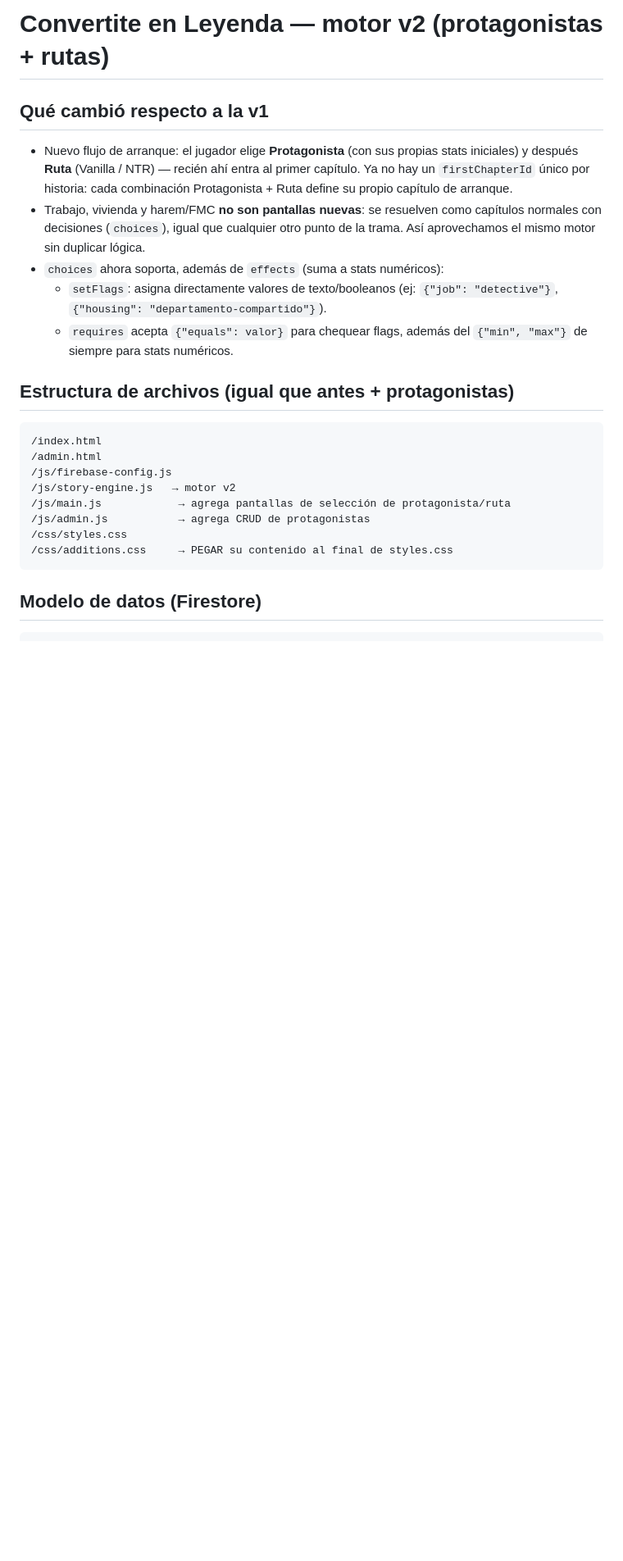
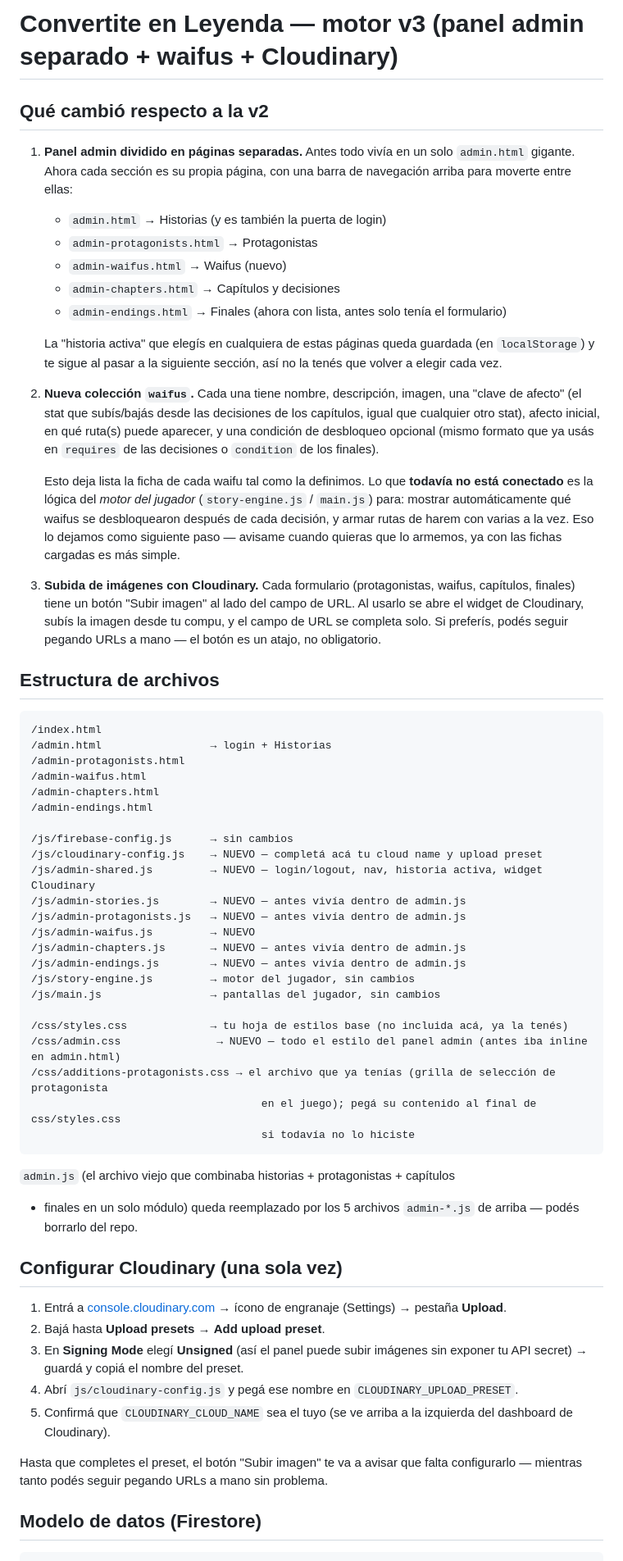
Before and after one commit to DIOS-GIT/manhwa-legend, a Markdown page: README.md, the part around one of its changes. Shown at 82% size. Rendered like a GitHub page; blank space fills up the shorter version.

Commit message:
Revise README for version 3 updates
Updated README to reflect changes from version 2 to version 3, including new admin panel structure, waifus collection, and Cloudinary image upload integration.

````diff
--- a/README.md
+++ b/README.md
@@ -1,32 +1,85 @@
-# Convertite en Leyenda — motor v2 (protagonistas + rutas)
+# Convertite en Leyenda — motor v3 (panel admin separado + waifus + Cloudinary)
 
-## Qué cambió respecto a la v1
+## Qué cambió respecto a la v2
 
-- Nuevo flujo de arranque: el jugador elige **Protagonista** (con sus propias
-  stats iniciales) y después **Ruta** (Vanilla / NTR) — recién ahí entra al
-  primer capítulo. Ya no hay un `firstChapterId` único por historia: cada
-  combinación Protagonista + Ruta define su propio capítulo de arranque.
-- Trabajo, vivienda y harem/FMC **no son pantallas nuevas**: se resuelven como
-  capítulos normales con decisiones (`choices`), igual que cualquier otro
-  punto de la trama. Así aprovechamos el mismo motor sin duplicar lógica.
-- `choices` ahora soporta, además de `effects` (suma a stats numéricos):
-  - `setFlags`: asigna directamente valores de texto/booleanos
-    (ej: `{"job": "detective"}`, `{"housing": "departamento-compartido"}`).
-  - `requires` acepta `{"equals": valor}` para chequear flags, además del
-    `{"min", "max"}` de siempre para stats numéricos.
+1. **Panel admin dividido en páginas separadas.** Antes todo vivía en un solo
+   `admin.html` gigante. Ahora cada sección es su propia página, con una barra
+   de navegación arriba para moverte entre ellas:
+   - `admin.html` → Historias (y es también la puerta de login)
+   - `admin-protagonists.html` → Protagonistas
+   - `admin-waifus.html` → Waifus (nuevo)
+   - `admin-chapters.html` → Capítulos y decisiones
+   - `admin-endings.html` → Finales (ahora con lista, antes solo tenía el formulario)
 
-## Estructura de archivos (igual que antes + protagonistas)
+   La "historia activa" que elegís en cualquiera de estas páginas queda guardada
+   (en `localStorage`) y te sigue al pasar a la siguiente sección, así no la
+   tenés que volver a elegir cada vez.
+
+2. **Nueva colección `waifus`.** Cada una tiene nombre, descripción, imagen,
+   una "clave de afecto" (el stat que subís/bajás desde las decisiones de los
+   capítulos, igual que cualquier otro stat), afecto inicial, en qué ruta(s)
+   puede aparecer, y una condición de desbloqueo opcional (mismo formato que
+   ya usás en `requires` de las decisiones o `condition` de los finales).
+
+   Esto deja lista la ficha de cada waifu tal como la definimos. Lo que
+   **todavía no está conectado** es la lógica del *motor del jugador*
+   (`story-engine.js` / `main.js`) para: mostrar automáticamente qué waifus
+   se desbloquearon después de cada decisión, y armar rutas de harem con
+   varias a la vez. Eso lo dejamos como siguiente paso — avisame cuando
+   quieras que lo armemos, ya con las fichas cargadas es más simple.
+
+3. **Subida de imágenes con Cloudinary.** Cada formulario (protagonistas,
+   waifus, capítulos, finales) tiene un botón "Subir imagen" al lado del
+   campo de URL. Al usarlo se abre el widget de Cloudinary, subís la imagen
+   desde tu compu, y el campo de URL se completa solo. Si preferís, podés
+   seguir pegando URLs a mano — el botón es un atajo, no obligatorio.
+
+## Estructura de archivos
 
 ```
 /index.html
-/admin.html
-/js/firebase-config.js
-/js/story-engine.js   → motor v2
-/js/main.js            → agrega pantallas de selección de protagonista/ruta
-/js/admin.js           → agrega CRUD de protagonistas
-/css/styles.css
-/css/additions.css     → PEGAR su contenido al final de styles.css
+/admin.html                 → login + Historias
+/admin-protagonists.html
+/admin-waifus.html
+/admin-chapters.html
+/admin-endings.html
+
+/js/firebase-config.js      → sin cambios
+/js/cloudinary-config.js    → NUEVO — completá acá tu cloud name y upload preset
+/js/admin-shared.js         → NUEVO — login/logout, nav, historia activa, widget Cloudinary
+/js/admin-stories.js        → NUEVO — antes vivía dentro de admin.js
+/js/admin-protagonists.js   → NUEVO — antes vivía dentro de admin.js
+/js/admin-waifus.js         → NUEVO
+/js/admin-chapters.js       → NUEVO — antes vivía dentro de admin.js
+/js/admin-endings.js        → NUEVO — antes vivía dentro de admin.js
+/js/story-engine.js         → motor del jugador, sin cambios
+/js/main.js                 → pantallas del jugador, sin cambios
+
+/css/styles.css             → tu hoja de estilos base (no incluida acá, ya la tenés)
+/css/admin.css               → NUEVO — todo el estilo del panel admin (antes iba inline en admin.html)
+/css/additions-protagonists.css → el archivo que ya tenías (grilla de selección de protagonista
+                                    en el juego); pegá su contenido al final de css/styles.css
+                                    si todavía no lo hiciste
 ```
+
+`admin.js` (el archivo viejo que combinaba historias + protagonistas + capítulos
++ finales en un solo módulo) queda reemplazado por los 5 archivos `admin-*.js`
+de arriba — podés borrarlo del repo.
+
+## Configurar Cloudinary (una sola vez)
+
+1. Entrá a [console.cloudinary.com](https://console.cloudinary.com) → ícono de
+   engranaje (Settings) → pestaña **Upload**.
+2. Bajá hasta **Upload presets** → **Add upload preset**.
+3. En **Signing Mode** elegí **Unsigned** (así el panel puede subir imágenes
+   sin exponer tu API secret) → guardá y copiá el nombre del preset.
+4. Abrí `js/cloudinary-config.js` y pegá ese nombre en `CLOUDINARY_UPLOAD_PRESET`.
+5. Confirmá que `CLOUDINARY_CLOUD_NAME` sea el tuyo (se ve arriba a la
+   izquierda del dashboard de Cloudinary).
+
+Hasta que completes el preset, el botón "Subir imagen" te va a avisar que
+falta configurarlo — mientras tanto podés seguir pegando URLs a mano sin
+problema.
 
 ## Modelo de datos (Firestore)
 
````
Also changed, not shown: other parts of README.md (+61 -59 lines).
